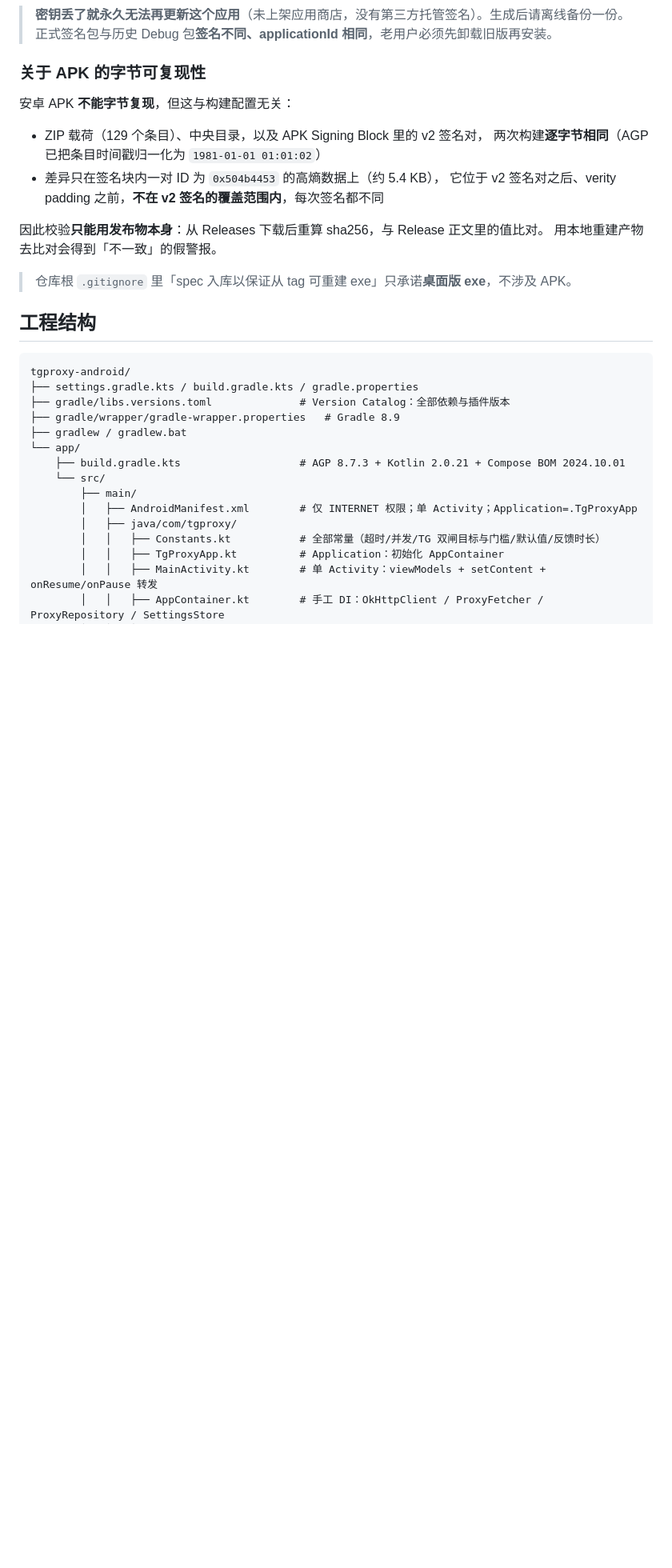
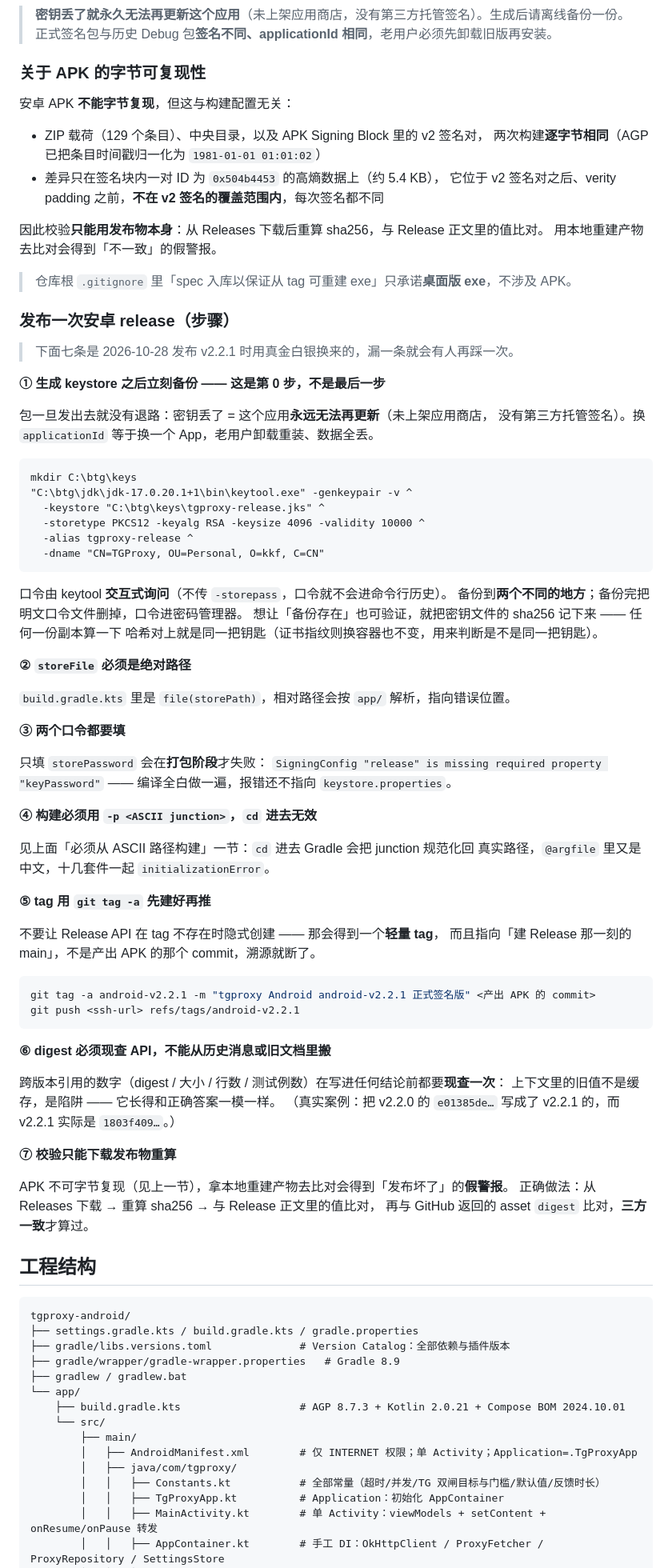
Before and after one commit to 200111226011qw-debug/tgproxy, a Markdown page: tgproxy-android/README.md, the part around the change. Shown at 80% size. GitHub-like rendering; blank space fills up the shorter version.

Commit message:
docs(android): 补「发布一次安卓 release」runbook —— 备份优先、绝对路径、两个口令、ASCII 路径、注解 tag、digest 现查、只用发布物校验

````diff
--- a/tgproxy-android/README.md
+++ b/tgproxy-android/README.md
@@ -98,6 +98,66 @@ $env:GRADLE_USER_HOME='C:\btg\gradle-home'
 
 > 仓库根 `.gitignore` 里「spec 入库以保证从 tag 可重建 exe」只承诺**桌面版 exe**，不涉及 APK。
 
+### 发布一次安卓 release（步骤）
+
+> 下面七条是 2026-10-28 发布 v2.2.1 时用真金白银换来的，漏一条就会有人再踩一次。
+
+**① 生成 keystore 之后立刻备份 —— 这是第 0 步，不是最后一步**
+
+包一旦发出去就没有退路：密钥丢了 = 这个应用**永远无法再更新**（未上架应用商店，
+没有第三方托管签名）。换 `applicationId` 等于换一个 App，老用户卸载重装、数据全丢。
+
+```bat
+mkdir C:\btg\keys
+"C:\btg\jdk\jdk-17.0.20.1+1\bin\keytool.exe" -genkeypair -v ^
+  -keystore "C:\btg\keys\tgproxy-release.jks" ^
+  -storetype PKCS12 -keyalg RSA -keysize 4096 -validity 10000 ^
+  -alias tgproxy-release ^
+  -dname "CN=TGProxy, OU=Personal, O=kkf, C=CN"
+```
+
+口令由 keytool **交互式询问**（不传 `-storepass`，口令就不会进命令行历史）。
+备份到**两个不同的地方**；备份完把明文口令文件删掉，口令进密码管理器。
+想让「备份存在」也可验证，就把密钥文件的 sha256 记下来 —— 任何一份副本算一下
+哈希对上就是同一把钥匙（证书指纹则换容器也不变，用来判断是不是同一把钥匙）。
+
+**② `storeFile` 必须是绝对路径**
+
+`build.gradle.kts` 里是 `file(storePath)`，相对路径会按 `app/` 解析，指向错误位置。
+
+**③ 两个口令都要填**
+
+只填 `storePassword` 会在**打包阶段**才失败：
+`SigningConfig "release" is missing required property "keyPassword"` ——
+编译全白做一遍，报错还不指向 `keystore.properties`。
+
+**④ 构建必须用 `-p <ASCII junction>`，`cd` 进去无效**
+
+见上面「必须从 ASCII 路径构建」一节：`cd` 进去 Gradle 会把 junction 规范化回
+真实路径，`@argfile` 里又是中文，十几套件一起 `initializationError`。
+
+**⑤ tag 用 `git tag -a` 先建好再推**
+
+不要让 Release API 在 tag 不存在时隐式创建 —— 那会得到一个**轻量 tag**，
+而且指向「建 Release 那一刻的 main」，不是产出 APK 的那个 commit，溯源就断了。
+
+```bash
+git tag -a android-v2.2.1 -m "tgproxy Android android-v2.2.1 正式签名版" <产出 APK 的 commit>
+git push <ssh-url> refs/tags/android-v2.2.1
+```
+
+**⑥ digest 必须现查 API，不能从历史消息或旧文档里搬**
+
+跨版本引用的数字（digest / 大小 / 行数 / 测试例数）在写进任何结论前都要**现查一次**：
+上下文里的旧值不是缓存，是陷阱 —— 它长得和正确答案一模一样。
+（真实案例：把 v2.2.0 的 `e01385de…` 写成了 v2.2.1 的，而 v2.2.1 实际是 `1803f409…`。）
+
+**⑦ 校验只能下载发布物重算**
+
+APK 不可字节复现（见上一节），拿本地重建产物去比对会得到「发布坏了」的**假警报**。
+正确做法：从 Releases 下载 → 重算 sha256 → 与 Release 正文里的值比对，
+再与 GitHub 返回的 asset `digest` 比对，**三方一致**才算过。
+
 ## 工程结构
 
 ```
````
